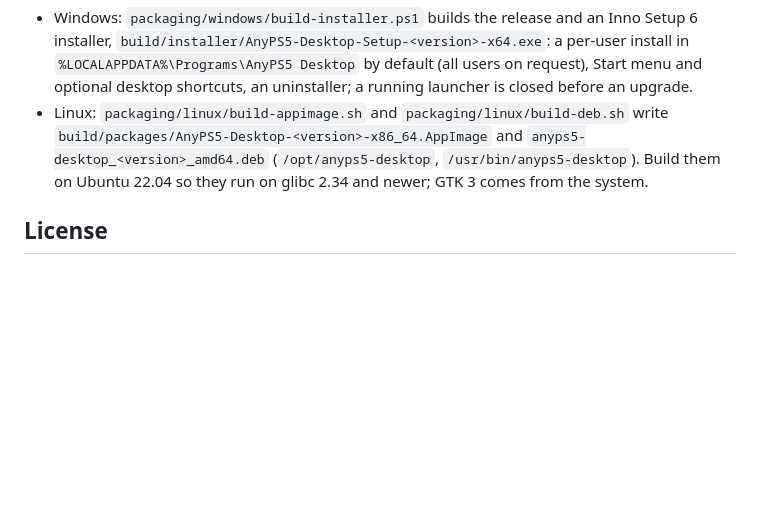
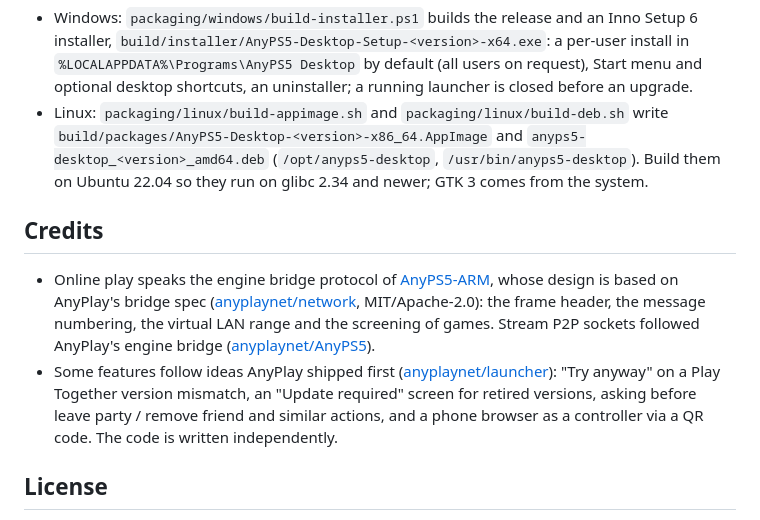
Before and after one commit to AnyTogether/AnyLauncher-Port, a Markdown page: README.md, the part around the change. GitHub-like rendering; blank space fills up the shorter version.

Commit message:
README: credits to AnyPlay's bridge spec and the ideas we followed

```diff
--- a/README.md
+++ b/README.md
@@ -300,6 +300,11 @@ Downloaded engines: `~/.local/share/AnyPS5/Toolkits`, `%LOCALAPPDATA%\AnyPS5\Too
   `anyps5-desktop_<version>_amd64.deb` (`/opt/anyps5-desktop`, `/usr/bin/anyps5-desktop`).
   Build them on Ubuntu 22.04 so they run on glibc 2.34 and newer; GTK 3 comes from the system.
 
+## Credits
+
+- Online play speaks the engine bridge protocol of [AnyPS5-ARM](https://github.com/utkuhalis/AnyPS5-ARM/blob/main/docs/dev/ONLINE_PLAY.md), whose design is based on AnyPlay's bridge spec ([anyplaynet/network](https://github.com/anyplaynet/network/blob/main/spec/bridge-protocol.md), MIT/Apache-2.0): the frame header, the message numbering, the virtual LAN range and the screening of games. Stream P2P sockets followed AnyPlay's engine bridge ([anyplaynet/AnyPS5](https://github.com/anyplaynet/AnyPS5)).
+- Some features follow ideas AnyPlay shipped first ([anyplaynet/launcher](https://github.com/anyplaynet/launcher)): "Try anyway" on a Play Together version mismatch, an "Update required" screen for retired versions, asking before leave party / remove friend and similar actions, and a phone browser as a controller via a QR code. The code is written independently.
+
 ## License
 
 GPL-2.0, as the AnyPS5-ARM launcher it is ported from (see `LICENSE`). LibAtrac9 in
```
